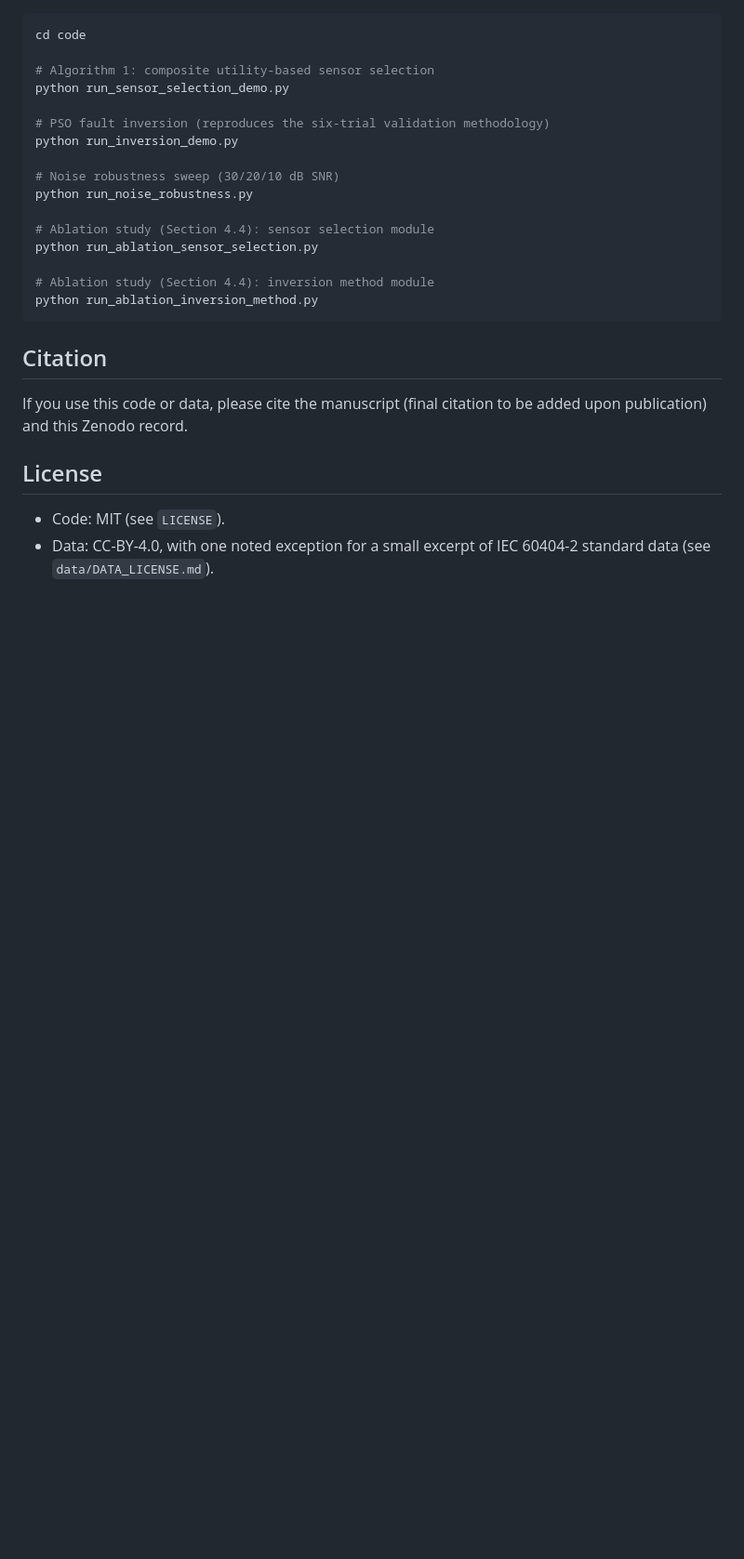
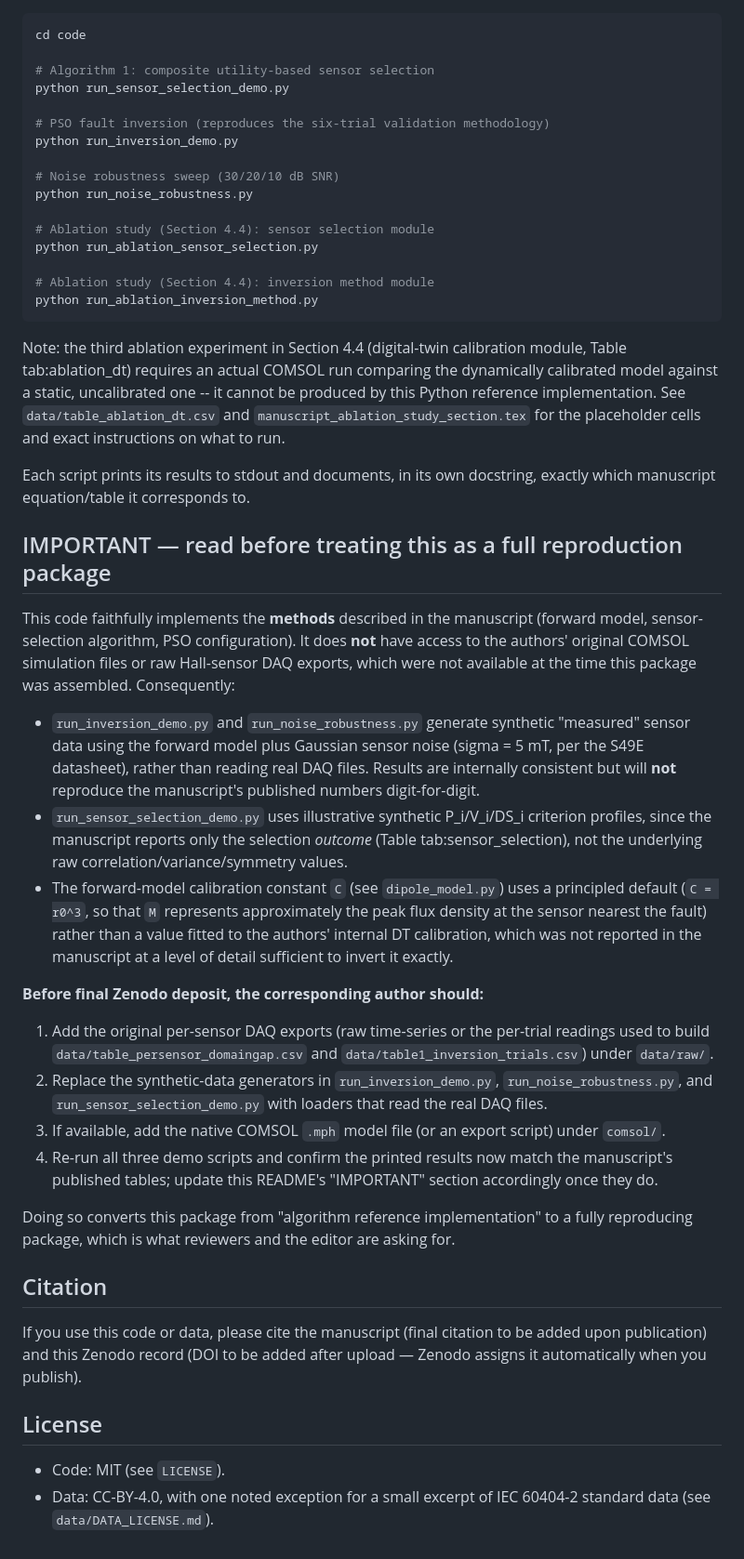
Before and after one commit to San97007/ITSC-Fault-Diagnosis, a Markdown page: README.md, the part around one of its changes. Shown at 93% size. Drawn GitHub-style; blank space fills up the shorter version.

````diff
--- a/README.md
+++ b/README.md
@@ -75,11 +84,63 @@ python run_ablation_sensor_selection.py
 python run_ablation_inversion_method.py
 ```
 
+Note: the third ablation experiment in Section 4.4 (digital-twin
+calibration module, Table tab:ablation_dt) requires an actual COMSOL
+run comparing the dynamically calibrated model against a static,
+uncalibrated one -- it cannot be produced by this Python reference
+implementation. See `data/table_ablation_dt.csv` and
+`manuscript_ablation_study_section.tex` for the placeholder cells and
+exact instructions on what to run.
+
+Each script prints its results to stdout and documents, in its own
+docstring, exactly which manuscript equation/table it corresponds to.
+
+## IMPORTANT — read before treating this as a full reproduction package
+
+This code faithfully implements the **methods** described in the
+manuscript (forward model, sensor-selection algorithm, PSO configuration).
+It does **not** have access to the authors' original COMSOL simulation
+files or raw Hall-sensor DAQ exports, which were not available at the time
+this package was assembled. Consequently:
+
+- `run_inversion_demo.py` and `run_noise_robustness.py` generate
+  synthetic "measured" sensor data using the forward model plus Gaussian
+  sensor noise (sigma = 5 mT, per the S49E datasheet), rather than reading
+  real DAQ files. Results are internally consistent but will **not**
+  reproduce the manuscript's published numbers digit-for-digit.
+- `run_sensor_selection_demo.py` uses illustrative synthetic P_i/V_i/DS_i
+  criterion profiles, since the manuscript reports only the selection
+  *outcome* (Table tab:sensor_selection), not the underlying raw
+  correlation/variance/symmetry values.
+- The forward-model calibration constant `C` (see `dipole_model.py`) uses
+  a principled default (`C = r0^3`, so that `M` represents approximately
+  the peak flux density at the sensor nearest the fault) rather than a
+  value fitted to the authors' internal DT calibration, which was not
+  reported in the manuscript at a level of detail sufficient to invert it
+  exactly.
+
+**Before final Zenodo deposit, the corresponding author should:**
+1. Add the original per-sensor DAQ exports (raw time-series or the
+   per-trial readings used to build `data/table_persensor_domaingap.csv`
+   and `data/table1_inversion_trials.csv`) under `data/raw/`.
+2. Replace the synthetic-data generators in `run_inversion_demo.py`,
+   `run_noise_robustness.py`, and `run_sensor_selection_demo.py` with
+   loaders that read the real DAQ files.
+3. If available, add the native COMSOL `.mph` model file (or an export
+   script) under `comsol/`.
+4. Re-run all three demo scripts and confirm the printed results now
+   match the manuscript's published tables; update this README's
+   "IMPORTANT" section accordingly once they do.
+
+Doing so converts this package from "algorithm reference implementation"
+to a fully reproducing package, which is what reviewers and the editor
+are asking for.
 
 ## Citation
 
 If you use this code or data, please cite the manuscript (final citation
-to be added upon publication) and this Zenodo record.
+to be added upon publication) and this Zenodo record (DOI to be added
+after upload — Zenodo assigns it automatically when you publish).
 
 ## License
 
````
Also changed, not shown: other parts of README.md (+12 -3 lines).
